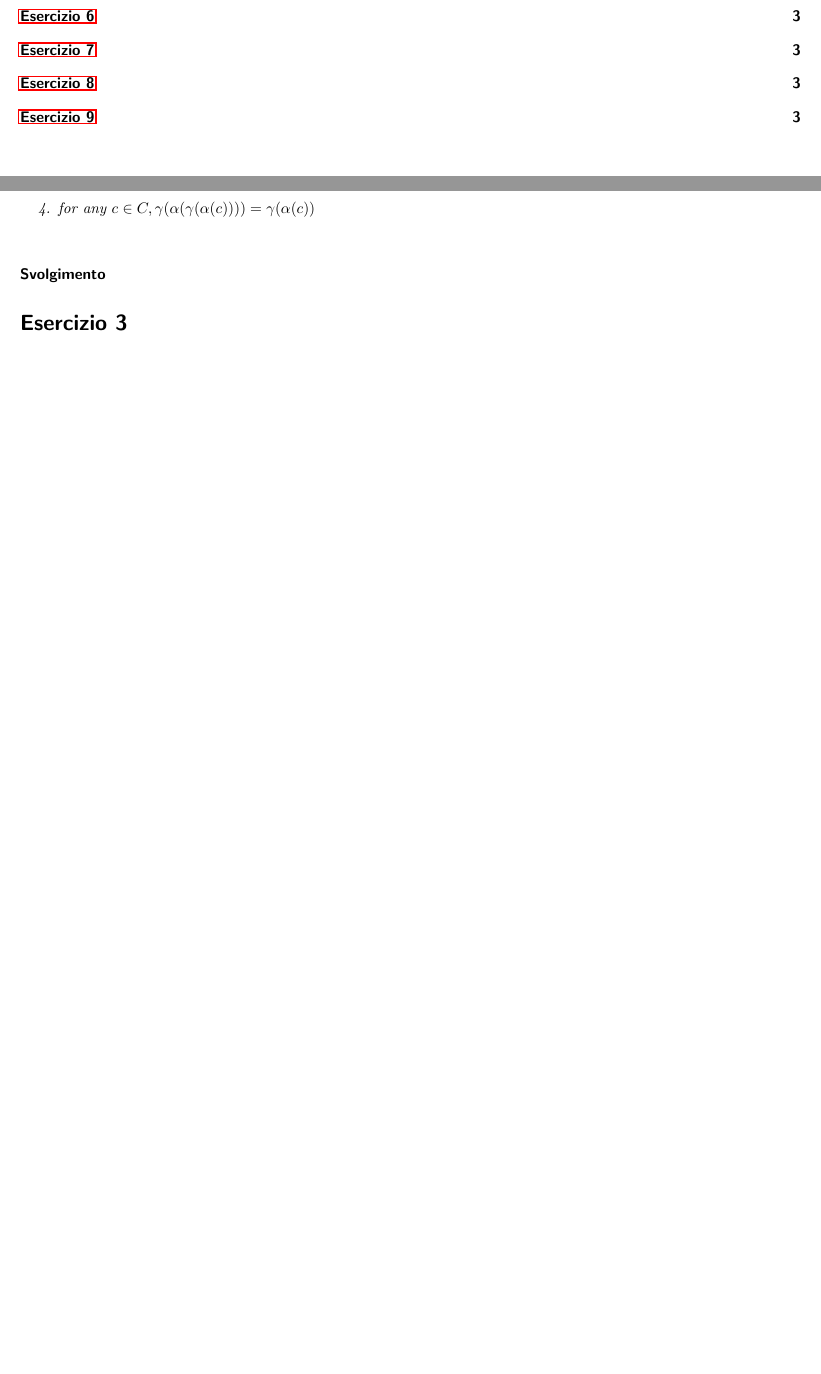
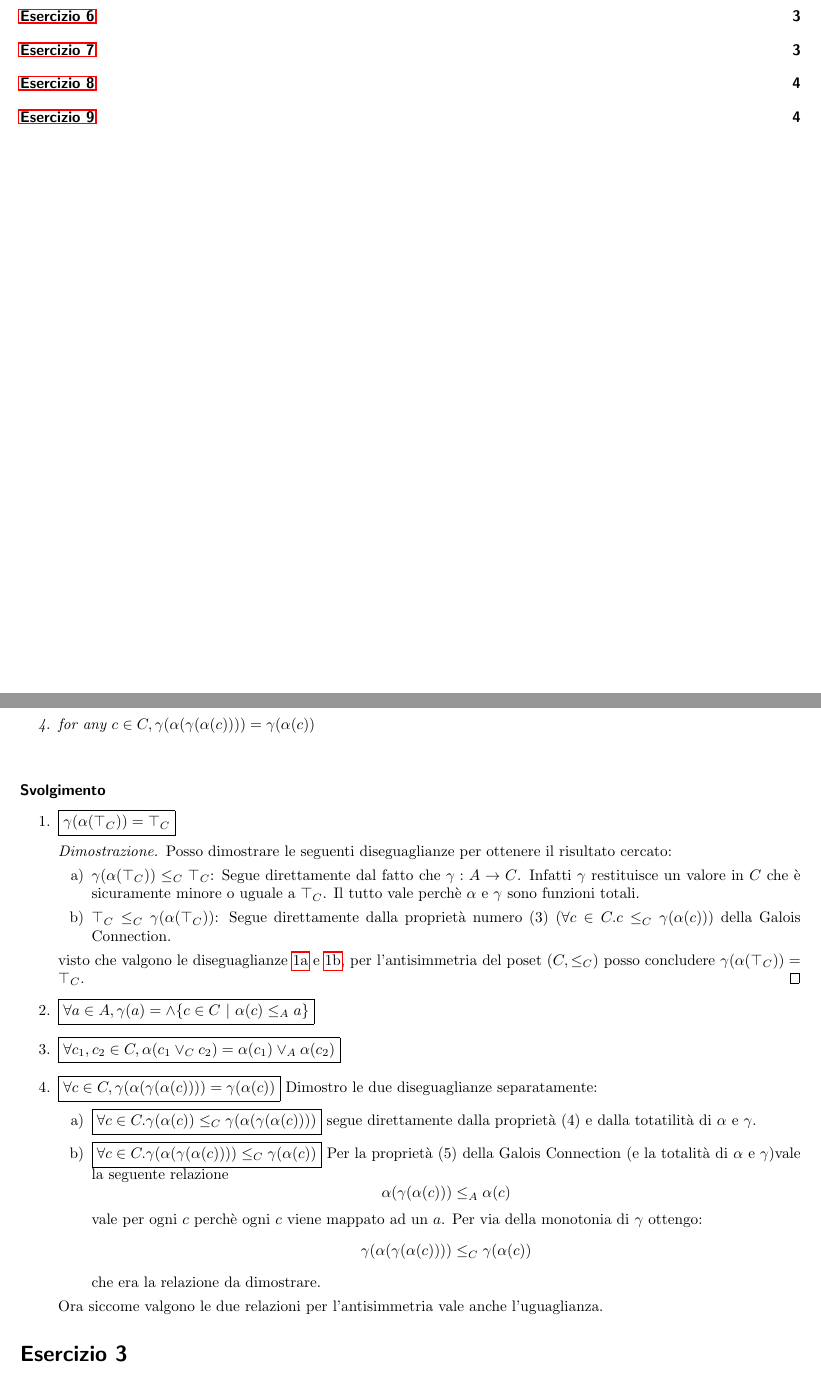
Before and after one commit to herrBez/VS2, a LaTeX document (vs.tex, which reads ex/ex2.tex): two parts of pages 1 and 2 of 3 before the commit and two parts of pages 1 and 2 of 4 after it, joined at a grey line, cut so that both start at the same text, the shorter picture padded with empty space. Compiled offline with pdfLaTeX.

Commit message:
Added exercise 2a e 2d

```diff
--- a/ex/ex2.tex
+++ b/ex/ex2.tex
@@ -7,4 +7,46 @@
 	\item for any $c \in C, \gamma(\alpha(\gamma(\alpha(c)))) = \gamma(\alpha(c))$
 \end{enumerate}
 }
-{}
+{
+\begin{enumerate}
+	\item $\boxed{\gamma(\alpha(\top_C)) = \top_C}$
+	\begin{proof}
+	Posso dimostrare le seguenti diseguaglianze per ottenere il risultato cercato:
+	\begin{enumerate}
+		\item
+		\label{ex2:item:gamma:alpha:topC}
+		$\gamma(\alpha(\top_C)) \leq_C \top_C$: Segue direttamente dal fatto che $\gamma:A \to C$.
+		Infatti $\gamma$ restituisce un valore in $C$ che è sicuramente minore o uguale a $\top_C$.
+		Il tutto vale perchè $\alpha$ e $\gamma$ sono funzioni totali.
+
+		\item
+		\label{ex2:item:topC}
+		 $\top_C \leq_C \gamma(\alpha(\top_C))$: Segue direttamente dalla proprietà numero (3)
+		($\forall c \in C . c \leq_C \gamma(\alpha(c))$) della Galois Connection.
+	\end{enumerate}
+	visto che valgono le diseguaglianze \ref{ex2:item:gamma:alpha:topC} e \ref{ex2:item:topC}, per l'antisimmetria del poset $(C, \leq_C)$ posso concludere
+	$\gamma(\alpha(\top_C)) = \top_C$.
+	\end{proof}
+	\item $\boxed{\forall a \in A, \gamma(a) = \wedge \{c \in C\ |\ \alpha(c) \leq_A a \}}$
+	\item $\boxed{\forall c_1, c_2 \in C, \alpha(c_1 \vee_C c_2) = \alpha(c_1) \vee_A \alpha(c_2)}$
+	\item $\boxed{\forall c \in C, \gamma(\alpha(\gamma(\alpha(c)))) = \gamma(\alpha(c))}$
+	Dimostro le due diseguaglianze separatamente:
+	\begin{enumerate}
+		\item $\boxed{\forall c \in C .  \gamma(\alpha(c)) \leq_C \gamma(\alpha(\gamma(\alpha(c))))}$
+		segue direttamente dalla proprietà (4) e dalla totatilità di $\alpha$ e $\gamma$.
+		\item $\boxed{\forall c \in C . \gamma(\alpha(\gamma(\alpha(c)))) \leq_C \gamma(\alpha(c))}$
+		Per la proprietà (5) della Galois Connection (e la totalità di $\alpha$ e $\gamma$)vale la seguente relazione
+		$$
+		\alpha(\gamma(\alpha(c))) \leq_A \alpha(c)
+		$$
+		vale per ogni $c$ perchè ogni $c$ viene mappato ad un $a$.
+		Per via della monotonia di $\gamma$ ottengo:
+		$$
+		\gamma(\alpha(\gamma(\alpha(c)))) \leq_C \gamma(\alpha(c))
+		$$
+		che era la relazione da dimostrare.
+	\end{enumerate}
+	Ora siccome valgono le due relazioni per l'antisimmetria vale anche l'uguaglianza.
+\end{enumerate}
+
+}
```
Also changed, not shown: vs.pdf.
